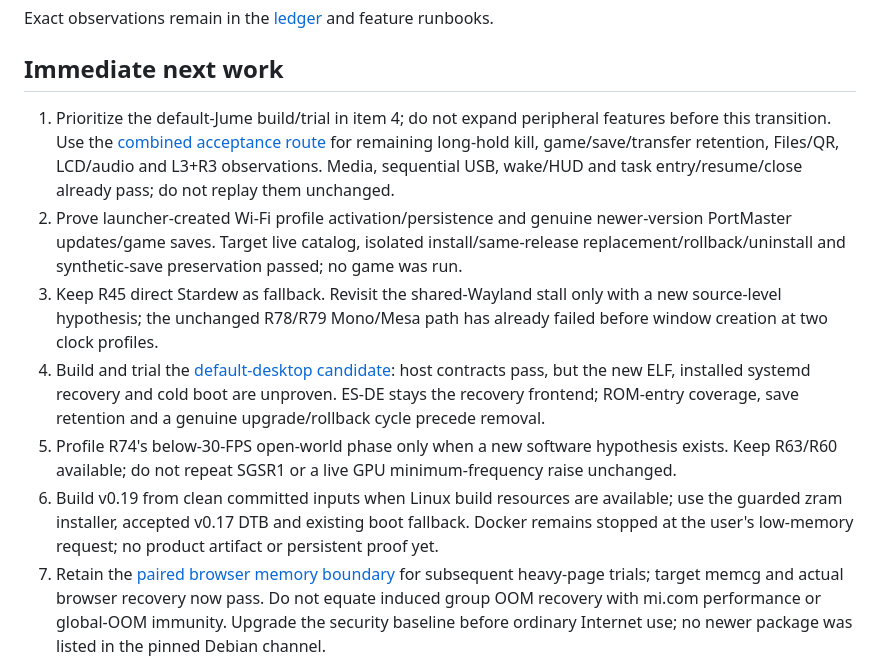
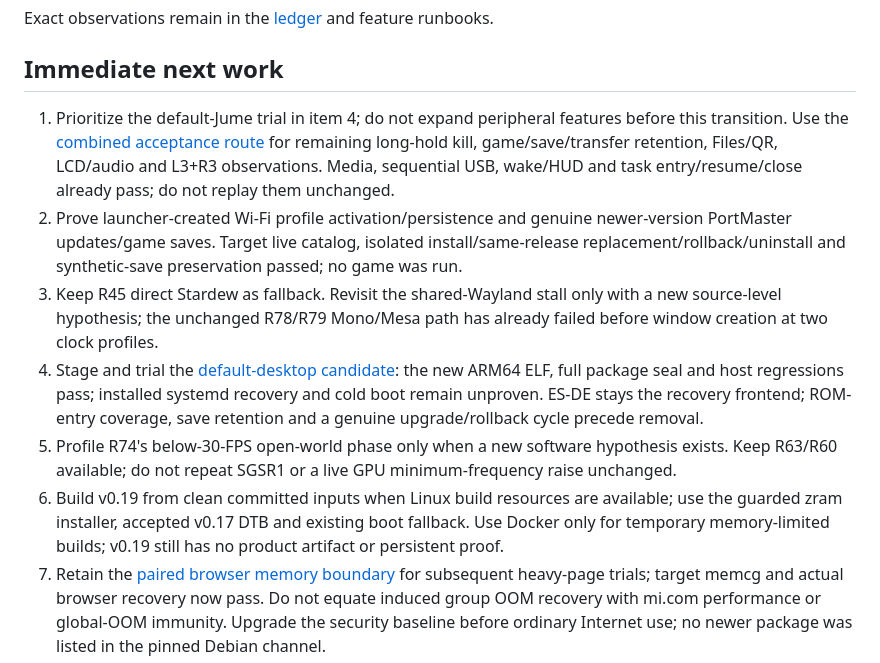
Before and after one commit to OJZen/JumeOS, a Markdown page: docs/PROJECT-CONTEXT.md, the part around the change. Drawn GitHub-style.

```diff
--- a/docs/PROJECT-CONTEXT.md
+++ b/docs/PROJECT-CONTEXT.md
@@ -115,7 +115,7 @@ Exact observations remain in the [ledger](../mainline/board/r46h/EXPERIMENT-STAT
 
 ## Immediate next work
 
-1. Prioritize the default-Jume build/trial in item 4; do not expand peripheral features before this transition.
+1. Prioritize the default-Jume trial in item 4; do not expand peripheral features before this transition.
    Use the [combined acceptance route](../mainline/gaming-shell/DEVICE.md#combined-acceptance-route) for remaining long-hold kill,
    game/save/transfer retention, Files/QR, LCD/audio and L3+R3 observations.
    Media, sequential USB, wake/HUD and task entry/resume/close already pass; do not replay them unchanged.
@@ -125,14 +125,14 @@ Exact observations remain in the [ledger](../mainline/board/r46h/EXPERIMENT-STAT
 3. Keep R45 direct Stardew as fallback. Revisit the shared-Wayland stall only
    with a new source-level hypothesis; the unchanged R78/R79 Mono/Mesa path has
    already failed before window creation at two clock profiles.
-4. Build and trial the [default-desktop candidate](../mainline/gaming-wayland/PRODUCT.md): host contracts pass, but the new ELF, installed systemd recovery and cold boot are unproven.
+4. Stage and trial the [default-desktop candidate](../mainline/gaming-wayland/PRODUCT.md): the new ARM64 ELF, full package seal and host regressions pass; installed systemd recovery and cold boot remain unproven.
    ES-DE stays the recovery frontend; ROM-entry coverage, save retention and a genuine upgrade/rollback cycle precede removal.
 5. Profile R74's below-30-FPS open-world phase only when a new software hypothesis
    exists. Keep R63/R60 available; do not repeat SGSR1 or a live GPU minimum-frequency
    raise unchanged.
 6. Build v0.19 from clean committed inputs when Linux build resources are available;
    use the guarded zram installer, accepted v0.17 DTB and existing boot fallback.
-   Docker remains stopped at the user's low-memory request; no product artifact or persistent proof yet.
+   Use Docker only for temporary memory-limited builds; v0.19 still has no product artifact or persistent proof.
 7. Retain the [paired browser memory boundary](../mainline/gaming-browser/README.md#browser-memory-boundary--source-candidate)
    for subsequent heavy-page trials; target memcg and actual browser recovery now pass.
    Do not equate induced group OOM recovery with mi.com performance or global-OOM immunity.
```
Also changed, not shown: mainline/gaming-wayland/PRODUCT.md (+12 -11 lines).
